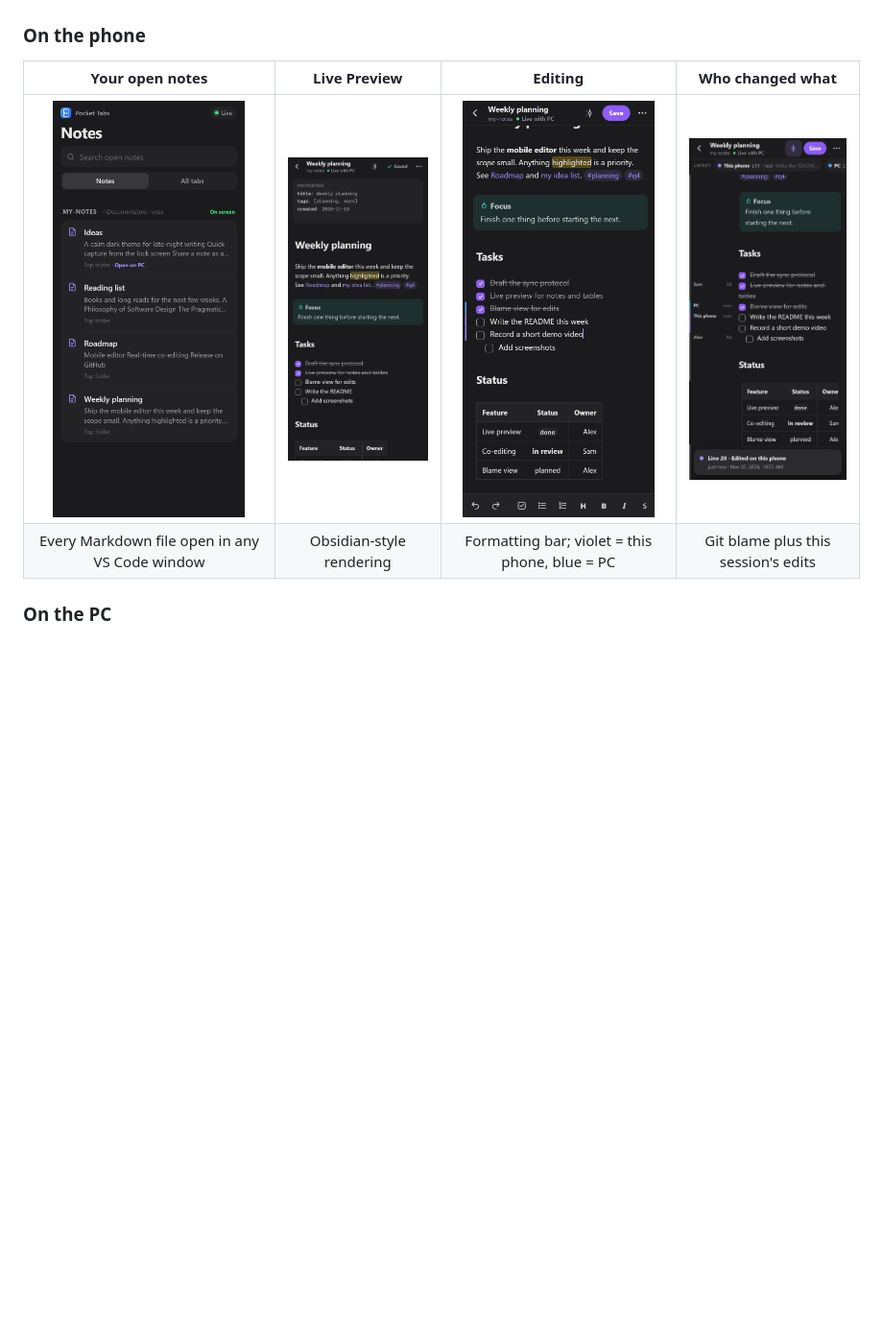
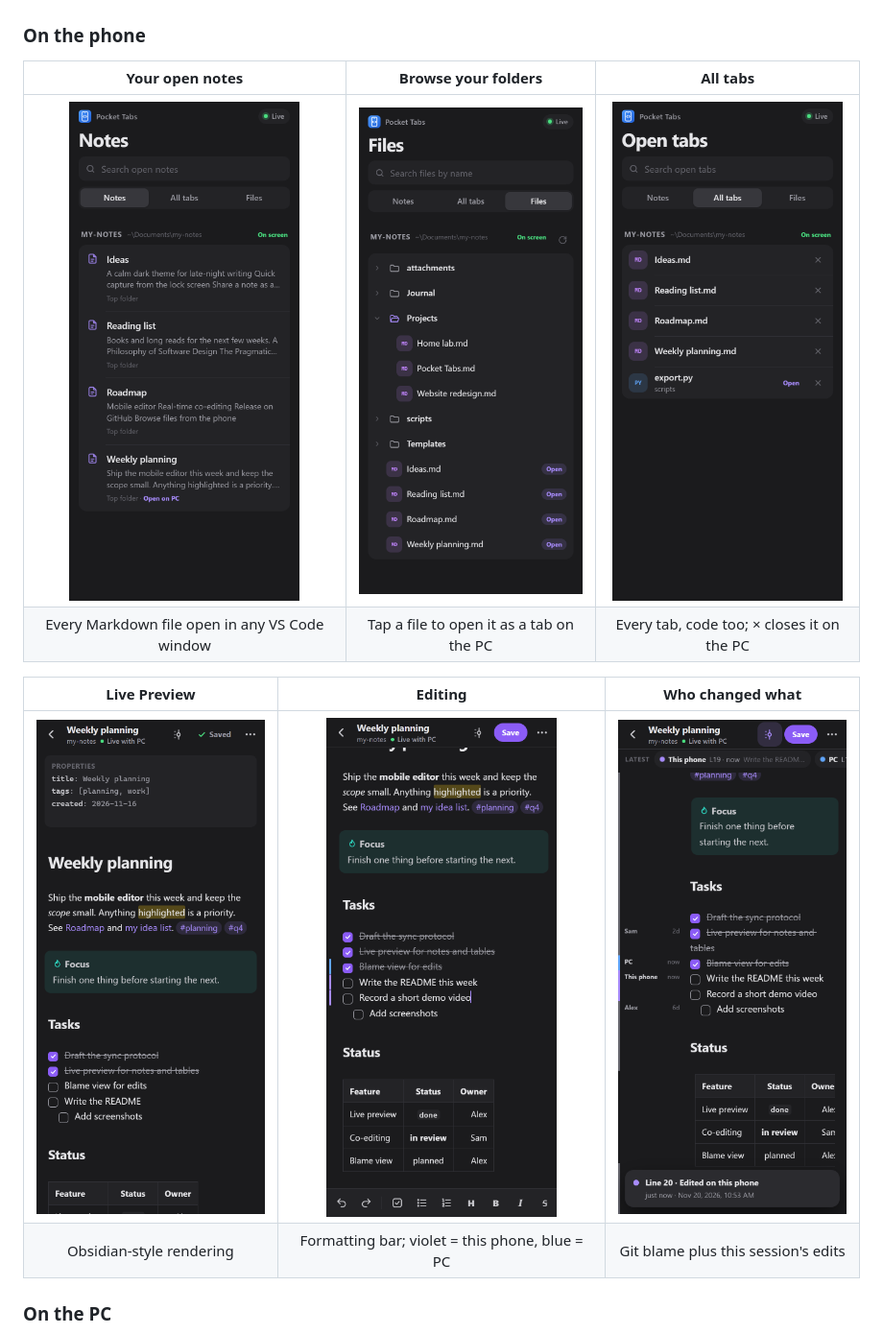
Before and after one commit to HokageZ/pocket-tabs, a Markdown page: README.md, the part around the change. Shown at 96% size. Drawn GitHub-style; pictures changed too: docs/images/phone-files.png (added), docs/images/phone-notes.png, docs/images/phone-tabs.png (added); blank space fills up the shorter version.

Commit message:
docs: screenshots of the Files view, All tabs and the new home screen
The notes list now shows the Notes / All tabs / Files switcher. New: the Files tree with a folder expanded and Open chips, and All tabs with a Python file opened from the phone and the close buttons. The phone screenshots are now two rows of three.

```diff
--- a/README.md
+++ b/README.md
@@ -9,10 +9,15 @@ See the tabs that are open in **every VS Code window on your PC** and edit them
 
 ### On the phone
 
-| Your open notes | Live Preview | Editing | Who changed what |
-| :---: | :---: | :---: | :---: |
-| <img src="docs/images/phone-notes.png" width="200" alt="Notes open in VS Code, listed on the phone with previews"> | <img src="docs/images/phone-note.png" width="200" alt="A note in Live Preview: properties, callout, checkboxes and a table"> | <img src="docs/images/phone-editing.png" width="200" alt="Editing a task list with the formatting bar above the keyboard"> | <img src="docs/images/phone-blame.png" width="200" alt="Blame view: who last changed each line, latest edits, and line details"> |
-| Every Markdown file open in any VS Code window | Obsidian-style rendering | Formatting bar; violet = this phone, blue = PC | Git blame plus this session's edits |
+| Your open notes | Browse your folders | All tabs |
+| :---: | :---: | :---: |
+| <img src="docs/images/phone-notes.png" width="240" alt="Notes open in VS Code, listed on the phone with previews, and the Notes, All tabs and Files switcher"> | <img src="docs/images/phone-files.png" width="240" alt="The Files view: the window's folder as a tree with one folder expanded, and Open chips on files already open on the PC"> | <img src="docs/images/phone-tabs.png" width="240" alt="All tabs: notes and a Python file opened from the phone, each with a close button"> |
+| Every Markdown file open in any VS Code window | Tap a file to open it as a tab on the PC | Every tab, code too; × closes it on the PC |
+
+| Live Preview | Editing | Who changed what |
+| :---: | :---: | :---: |
+| <img src="docs/images/phone-note.png" width="240" alt="A note in Live Preview: properties, callout, checkboxes and a table"> | <img src="docs/images/phone-editing.png" width="240" alt="Editing a task list with the formatting bar above the keyboard"> | <img src="docs/images/phone-blame.png" width="240" alt="Blame view: who last changed each line, latest edits, and line details"> |
+| Obsidian-style rendering | Formatting bar; violet = this phone, blue = PC | Git blame plus this session's edits |
 
 ### On the PC
 
```
